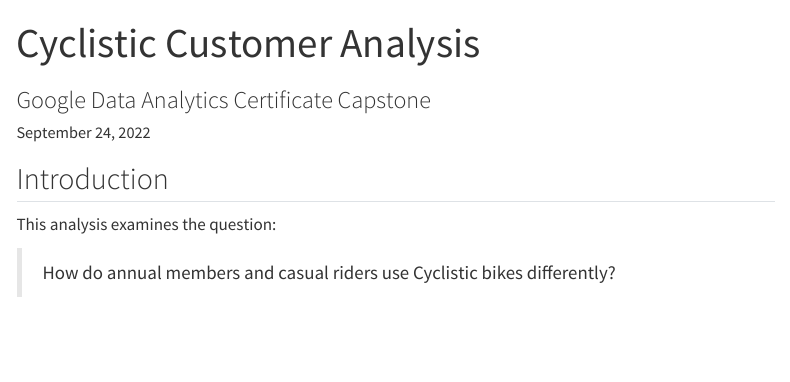
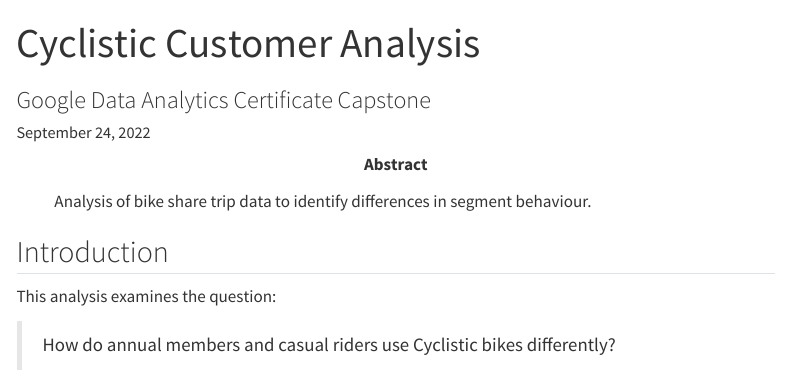
Before and after one commit to pajacobson/pajacobson.github.io, a Quarto document (projects/cyclistic/cyclistic.qmd): the page in a window 1100 px wide, from its top. Rendered offline with R 4.5, knitr and Pandoc in place of Quarto, with nearby package versions; some code elsewhere in the file could not run offline; menus at the side of the page are left out.

Commit message:
Adding abstract tag and title

```diff
--- a/projects/cyclistic/cyclistic.qmd
+++ b/projects/cyclistic/cyclistic.qmd
@@ -6,6 +6,8 @@
 format:
   html:
     highlight-style: breezedark
+abstract-title: "Summary"
+abstract: "Analysis of bike share trip data to identify differences in segment behaviour."
 ---
 
 ## Introduction
```
Also changed, not shown: projects/cyclistic/cyclistic.qmd (2 more changed lines), 1 other file.
